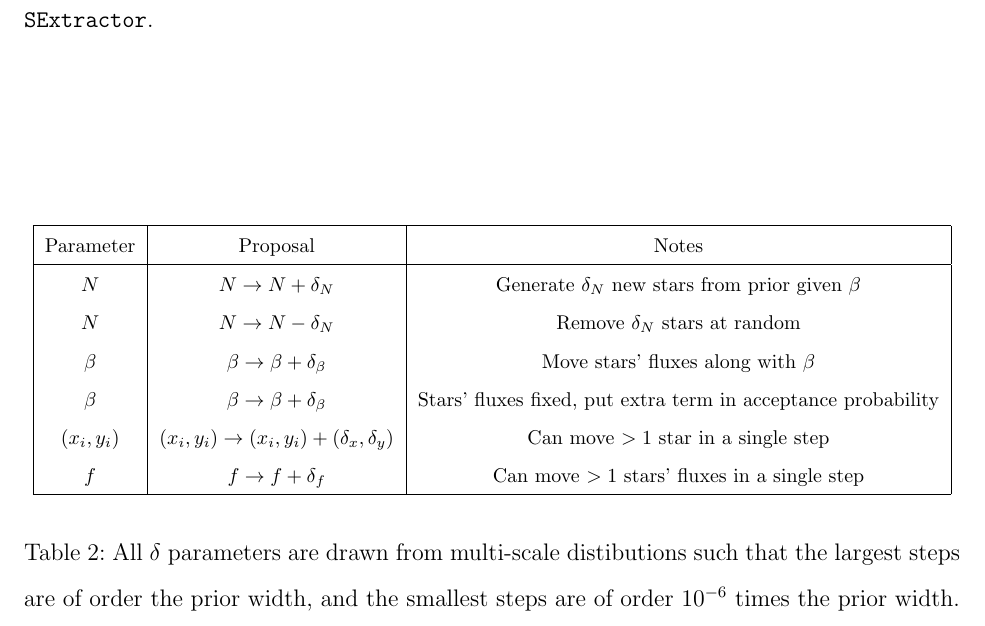
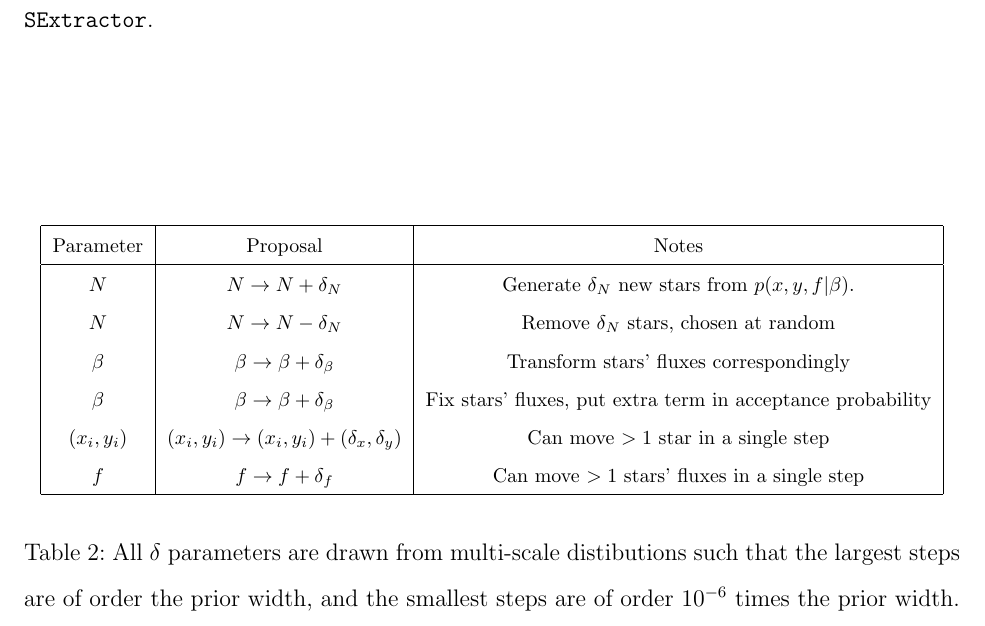
Before and after one commit to dfm/Star-Field, a LaTeX paper (paper/ms.tex): part of page 19 of 22, cut so that both start at the same text. Compiled offline with pdfLaTeX.

Commit message:
Some editing of appendices

```diff
--- a/paper/ms.tex
+++ b/paper/ms.tex
@@ -589,12 +591,12 @@ Software can be obtained from {\tt http://github.com/dfm/star-field/}
 \hline
 Parameter & Proposal & Notes\\
 \hline
-$N$ & $N \to N + \delta_N$ & Generate $\delta_N$ new stars from prior given
-$\beta$\\
-$N$ & $N \to N - \delta_N$ & Remove $\delta_N$ stars at random\\
-$\beta$ & $\beta \to \beta + \delta_\beta$ & Move stars' fluxes along with
-$\beta$\\
-$\beta$ & $\beta \to \beta + \delta_\beta$ & Stars' fluxes fixed, put extra
+$N$ & $N \to N + \delta_N$ & Generate $\delta_N$ new stars from
+$p(x, y, f|\beta)$.\\
+$N$ & $N \to N - \delta_N$ & Remove $\delta_N$ stars, chosen at random\\
+$\beta$ & $\beta \to \beta + \delta_\beta$ & Transform
+stars' fluxes correspondingly\\
+$\beta$ & $\beta \to \beta + \delta_\beta$ & Fix stars' fluxes, put extra
 term in acceptance probability \\
 $(x_i,y_i)$ & $(x_i,y_i) \to (x_i,y_i)+(\delta_x, \delta_y)$ & Can move $>1$ star
 in a single step \\
```
Also changed, not shown: paper/ms.tex (12 more changed lines).
